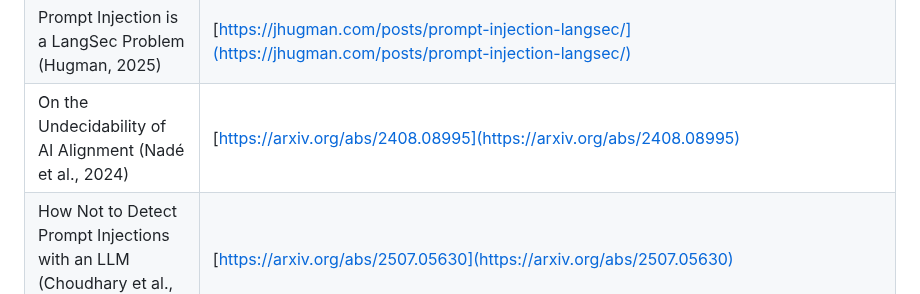
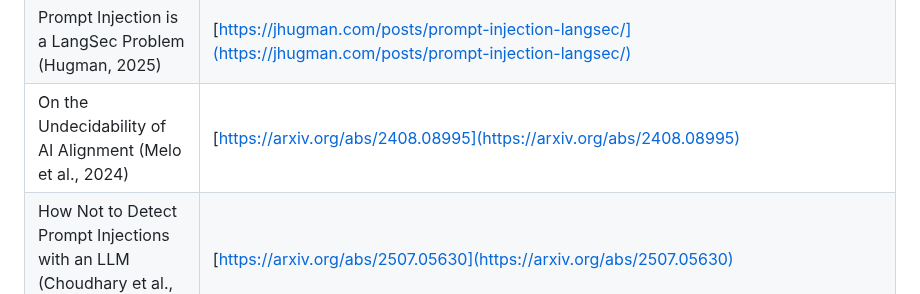
Before and after one commit to pi-2r/devoxxfr2026-workshop-jailbreak-prompt-injection-mcp-poisoning, a Markdown page: step_6.md, the part around the change. Rendered like a GitHub page.

```diff
--- a/step_6.md
+++ b/step_6.md
@@ -587,7 +587,7 @@ Les principes concrets qui en découlent — et qu'on retrouve dans les bonnes p
 | AI Red Teaming 101 – Full Course (Episodes 1-10)                                      | [https://www.youtube.com/watch?v=DwFVhFdD2fs](https://www.youtube.com/watch?v=DwFVhFdD2fs)                                                                                                                                                                                                                                                                                                                                                                        |
 | **Fondements mathématiques**                                                          |                                                                                                                                                                                                                                                                                                                                                                                                                                                                   |
 | Prompt Injection is a LangSec Problem (Hugman, 2025)                                  | [https://jhugman.com/posts/prompt-injection-langsec/](https://jhugman.com/posts/prompt-injection-langsec/)                                                                                                                                                                                                                                                                                                                                                        |
-| On the Undecidability of AI Alignment (Nadé et al., 2024)                             | [https://arxiv.org/abs/2408.08995](https://arxiv.org/abs/2408.08995)                                                                                                                                                                                                                                                                                                                                                                                              |
+| On the Undecidability of AI Alignment (Melo et al., 2024)                             | [https://arxiv.org/abs/2408.08995](https://arxiv.org/abs/2408.08995)                                                                                                                                                                                                                                                                                                                                                                                              |
 | How Not to Detect Prompt Injections with an LLM (Choudhary et al., 2025)              | [https://arxiv.org/abs/2507.05630](https://arxiv.org/abs/2507.05630)                                                                                                                                                                                                                                                                                                                                                                                              |
 | Fundamental Limitations of Alignment in LLMs (Wolf, Wies et al., 2024)                | [https://arxiv.org/abs/2304.11082](https://arxiv.org/abs/2304.11082)                                                                                                                                                                                                                                                                                                                                                                                              |
 | Jailbroken: How Does LLM Safety Training Fail? (Wei et al., 2023)                     | [https://arxiv.org/abs/2307.02483](https://arxiv.org/abs/2307.02483)                                                                                                                                                                                                                                                                                                                                                                                              |
```
